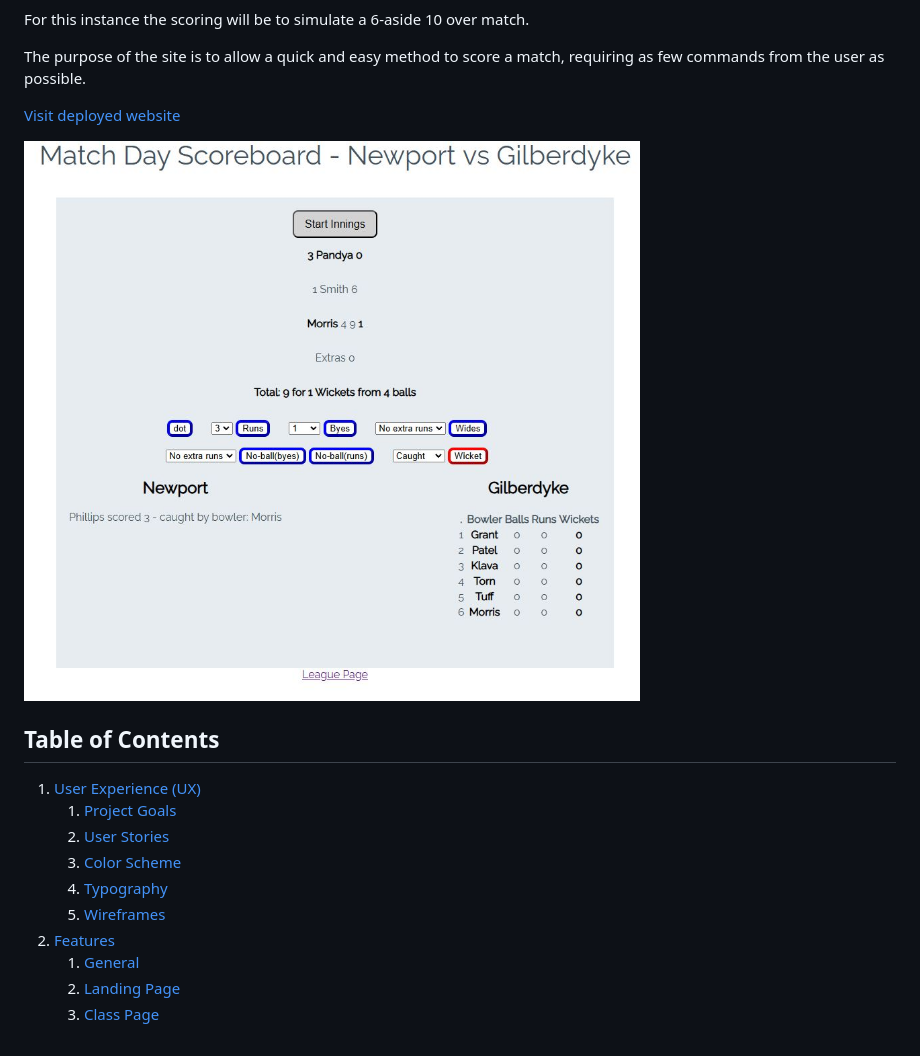
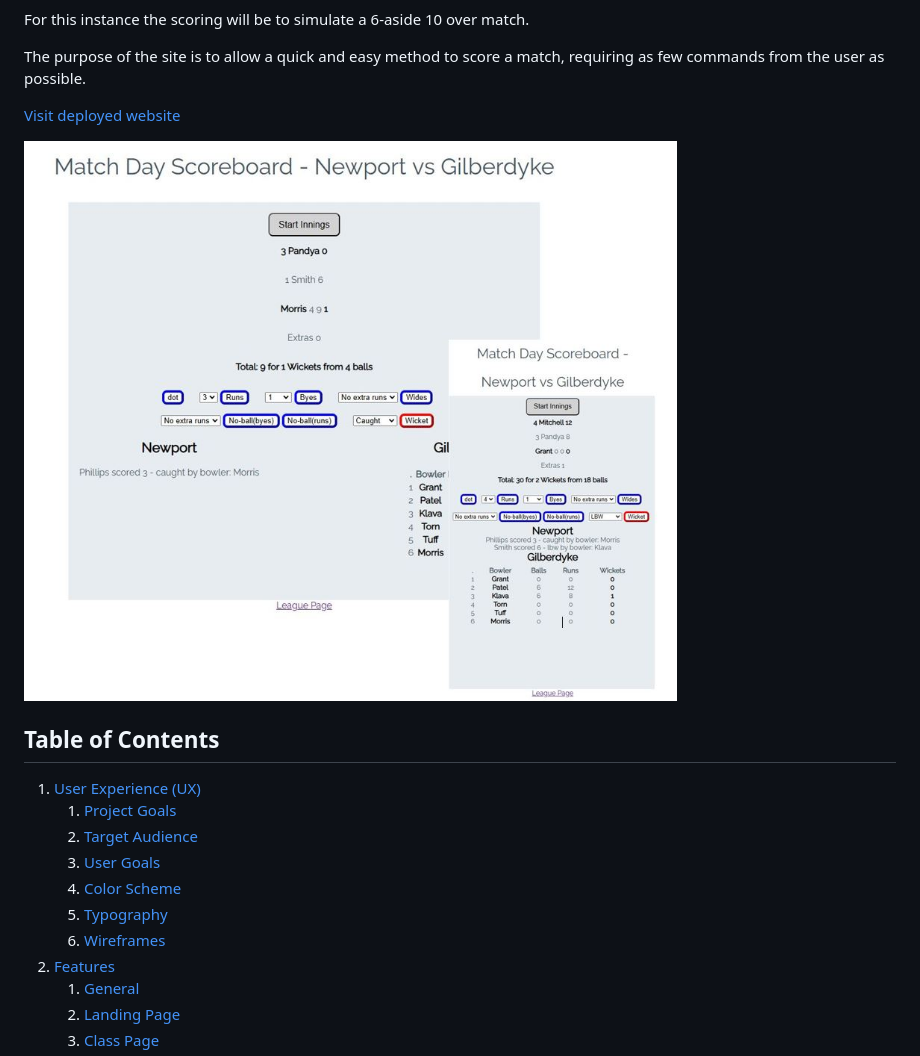
Before and after one commit to johnnycockerill/milestone-project-2, a Markdown page: README.md, the part around one of its changes. Rendered like a GitHub page.

```diff
--- a/README.md
+++ b/README.md
@@ -8,15 +8,16 @@ The purpose of the site is to allow a quick and easy method to score a match, re
 
 [Visit deployed website](https://johnnycockerill.github.io/milestone-project-2/)
 
-<img src="assets/images/screenshot.JPG">
+<img src="assets/images/combined_screenshot.JPG">
 
 ## Table of Contents
 1. [User Experience (UX)](#user-experience-ux)
     1. [Project Goals](#project-goals)
-    2. [User Stories](#user-stories)
-    3. [Color Scheme](#color-scheme)
-    4. [Typography](#typography)
-    5. [Wireframes](#wireframes)
+    2. [Target Audience](#target-audience)
+    3. [User Goals](#user-goals)
+    4. [Color Scheme](#color-scheme)
+    5. [Typography](#typography)
+    6. [Wireframes](#wireframes)
 2. [Features](#features)
     1. [General](#general)
     2. [Landing Page](#landing-page)
```
Also changed, not shown: other parts of README.md (+16 -2 lines).
